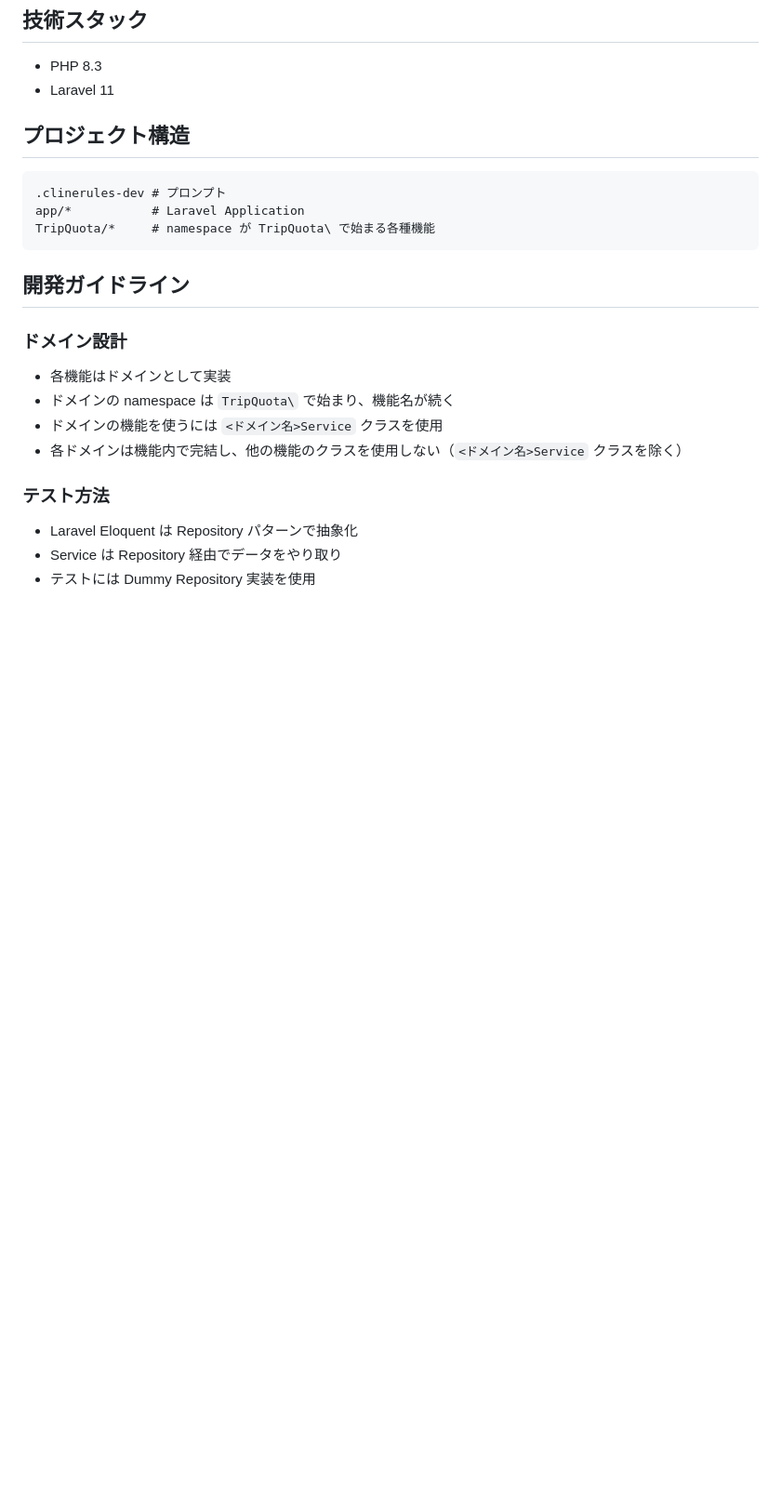
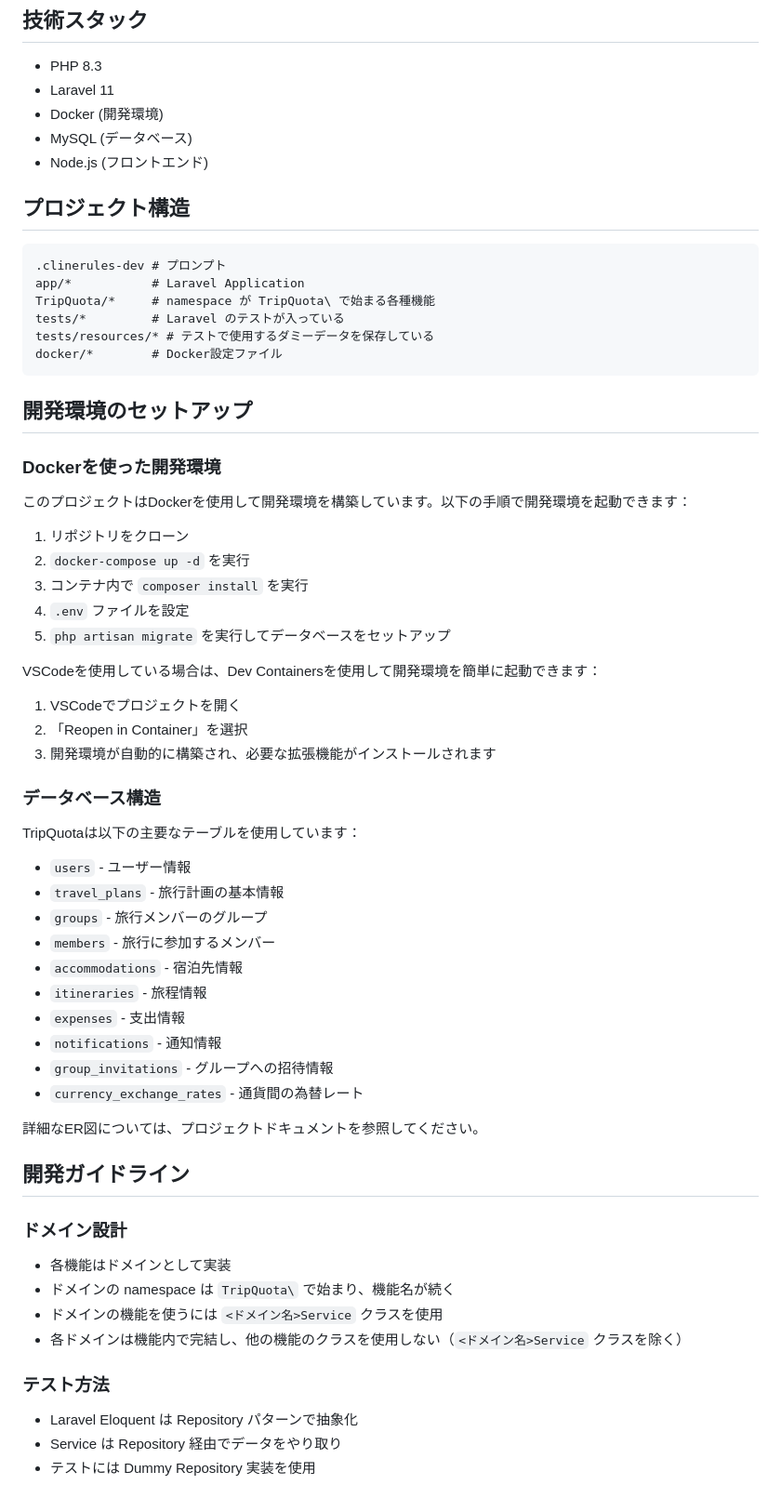
Before and after one commit to a-yasui/trip-quota, a Markdown page: README.md, the part around the change. Shown: that part at 93% size. Drawn GitHub-style; blank space fills up the shorter version.

Commit message:
docs: READMEに開発環境セットアップとデータベース構造の情報を追加

````diff
--- a/README.md
+++ b/README.md
@@ -100,6 +100,9 @@ Aさん、Bさん、Cさんの三人で日本から韓国のソウルへ旅行
 
 - PHP 8.3
 - Laravel 11
+- Docker (開発環境)
+- MySQL (データベース)
+- Node.js (フロントエンド)
 
 ## プロジェクト構造
 
@@ -107,7 +110,45 @@ Aさん、Bさん、Cさんの三人で日本から韓国のソウルへ旅行
 .clinerules-dev # プロンプト
 app/*           # Laravel Application
 TripQuota/*     # namespace が TripQuota\ で始まる各種機能
+tests/*         # Laravel のテストが入っている
+tests/resources/* # テストで使用するダミーデータを保存している
+docker/*        # Docker設定ファイル
 ```
+
+## 開発環境のセットアップ
+
+### Dockerを使った開発環境
+
+このプロジェクトはDockerを使用して開発環境を構築しています。以下の手順で開発環境を起動できます：
+
+1. リポジトリをクローン
+2. `docker-compose up -d` を実行
+3. コンテナ内で `composer install` を実行
+4. `.env` ファイルを設定
+5. `php artisan migrate` を実行してデータベースをセットアップ
+
+VSCodeを使用している場合は、Dev Containersを使用して開発環境を簡単に起動できます：
+
+1. VSCodeでプロジェクトを開く
+2. 「Reopen in Container」を選択
+3. 開発環境が自動的に構築され、必要な拡張機能がインストールされます
+
+### データベース構造
+
+TripQuotaは以下の主要なテーブルを使用しています：
+
+- `users` - ユーザー情報
+- `travel_plans` - 旅行計画の基本情報
+- `groups` - 旅行メンバーのグループ
+- `members` - 旅行に参加するメンバー
+- `accommodations` - 宿泊先情報
+- `itineraries` - 旅程情報
+- `expenses` - 支出情報
+- `notifications` - 通知情報
+- `group_invitations` - グループへの招待情報
+- `currency_exchange_rates` - 通貨間の為替レート
+
+詳細なER図については、プロジェクトドキュメントを参照してください。
 
 ## 開発ガイドライン
 
````
